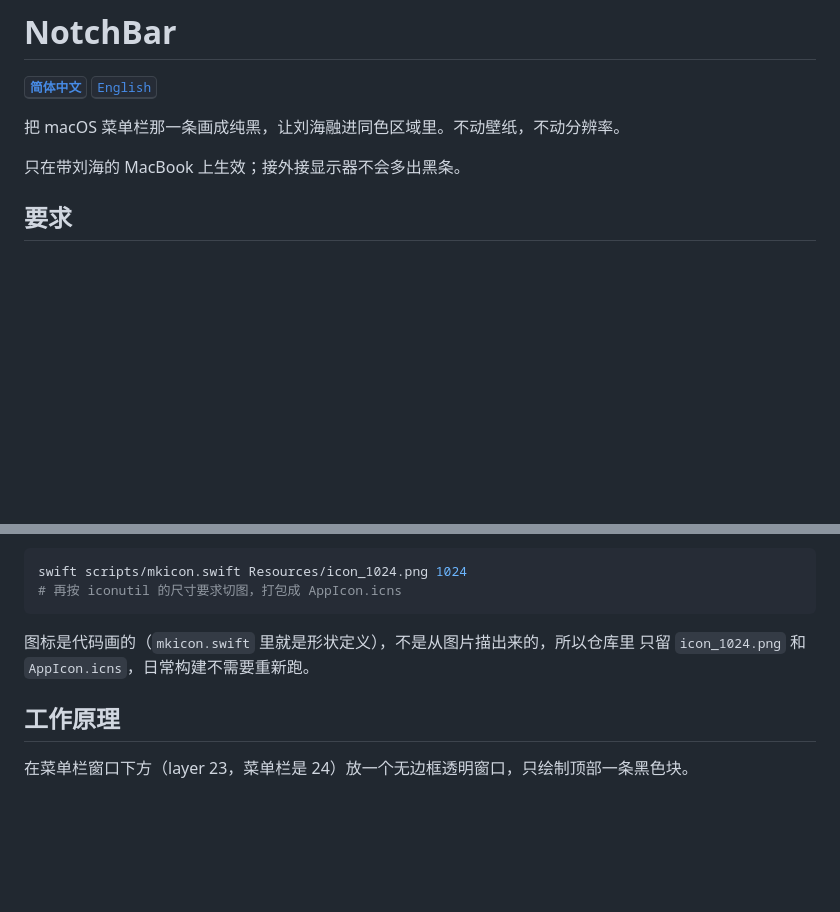
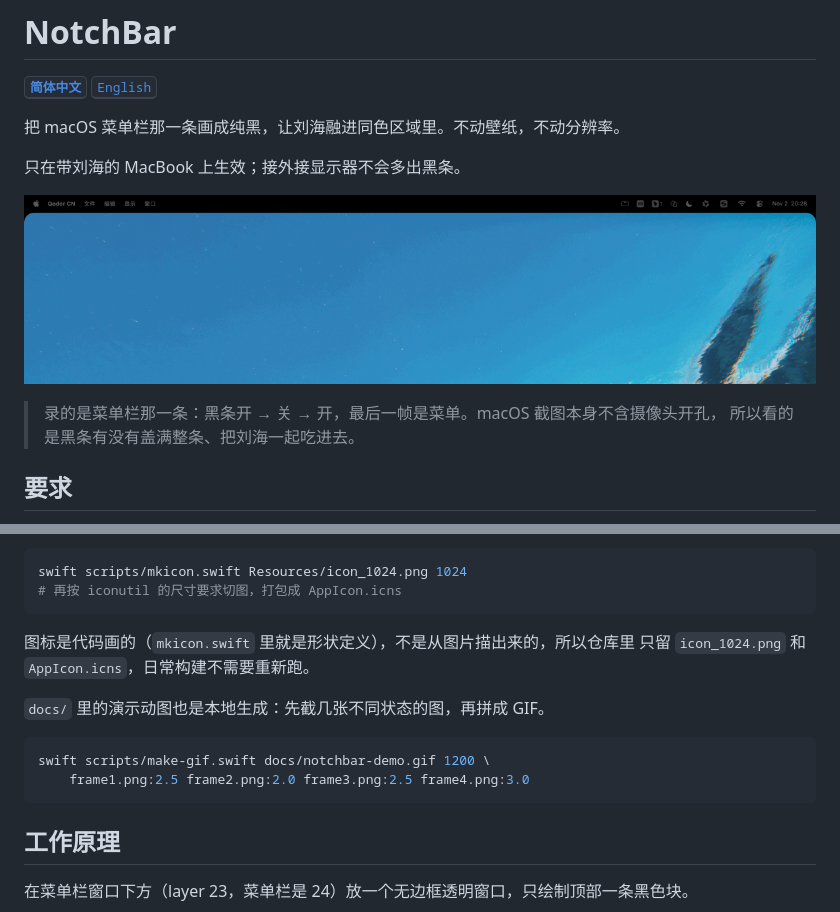
Before and after one commit to SingWah/NotchBar, a Markdown page: README.md, 2 parts joined by grey strips. Rendered like a GitHub page; pictures changed too: docs/notchbar-demo.gif (added); blank space fills up the shorter version.

````diff
--- a/README.md
+++ b/README.md
@@ -5,6 +5,11 @@
 把 macOS 菜单栏那一条画成纯黑，让刘海融进同色区域里。不动壁纸，不动分辨率。
 
 只在带刘海的 MacBook 上生效；接外接显示器不会多出黑条。
+
+![NotchBar 运行效果](docs/notchbar-demo.gif)
+
+> 录的是菜单栏那一条：黑条开 → 关 → 开，最后一帧是菜单。macOS 截图本身不含摄像头开孔，
+> 所以看的是黑条有没有盖满整条、把刘海一起吃进去。
 
 ## 要求
 
@@ -72,6 +77,13 @@ swift scripts/mkicon.swift Resources/icon_1024.png 1024
 图标是代码画的（`mkicon.swift` 里就是形状定义），不是从图片描出来的，所以仓库里
 只留 `icon_1024.png` 和 `AppIcon.icns`，日常构建不需要重新跑。
 
+`docs/` 里的演示动图也是本地生成：先截几张不同状态的图，再拼成 GIF。
+
+```bash
+swift scripts/make-gif.swift docs/notchbar-demo.gif 1200 \
+    frame1.png:2.5 frame2.png:2.0 frame3.png:2.5 frame4.png:3.0
+```
+
 ## 工作原理
 
 在菜单栏窗口下方（layer 23，菜单栏是 24）放一个无边框透明窗口，只绘制顶部一条黑色块。
````
Also changed, not shown: README.en.md (+13 -0 lines), 2 other files.
